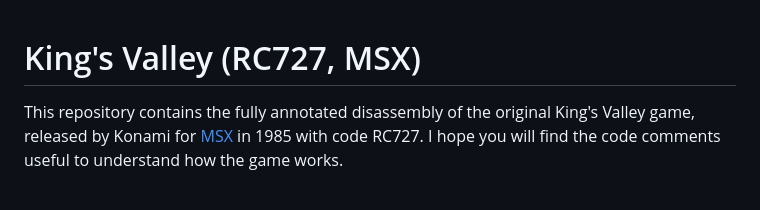
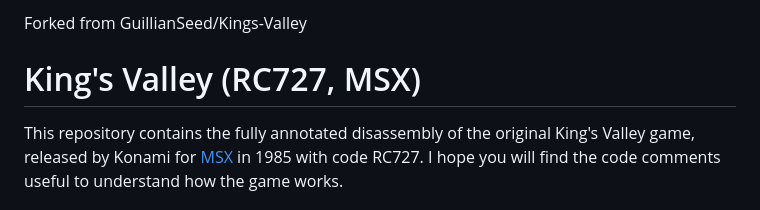
Before and after one commit to YellowTodd/js_kingsvally, a Markdown page: README.md, the part around the change. Drawn GitHub-style.

Commit message:
Add fork information to README

```diff
--- a/README.md
+++ b/README.md
@@ -1,3 +1,5 @@
+Forked from GuillianSeed/Kings-Valley
+
 # King's Valley (RC727, MSX)
 
 This repository contains the fully annotated disassembly of the original King's Valley game, released by Konami for [MSX](https://en.wikipedia.org/wiki/MSX) in 1985 with code RC727. I hope you will find the code comments useful to understand how the game works.
```
